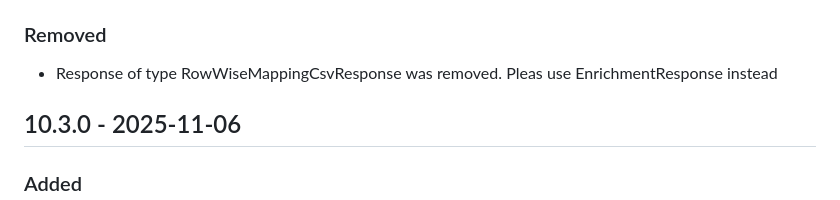
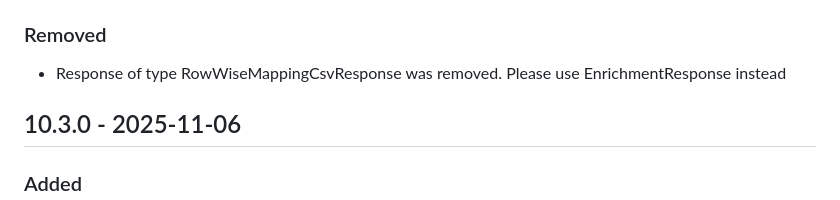
Before and after one commit to DisyInformationssysteme/cadenza-analytics-python, a Markdown page: CHANGELOG.md, the part around the change. Drawn GitHub-style.

Commit message:
Docs: Fixed typo in CHANGELOG.md

```diff
--- a/CHANGELOG.md
+++ b/CHANGELOG.md
@@ -29,7 +29,7 @@ The format is based on [Keep a Changelog](https://keepachangelog.com/en/1.0.0/).
 - Development status of library was set to `5 - Production/Stable`
 
 ### Removed
-- Response of type RowWiseMappingCsvResponse was removed. Pleas use EnrichmentResponse instead
+- Response of type RowWiseMappingCsvResponse was removed. Please use EnrichmentResponse instead
 
 
 ## 10.3.0 - 2025-11-06
```
